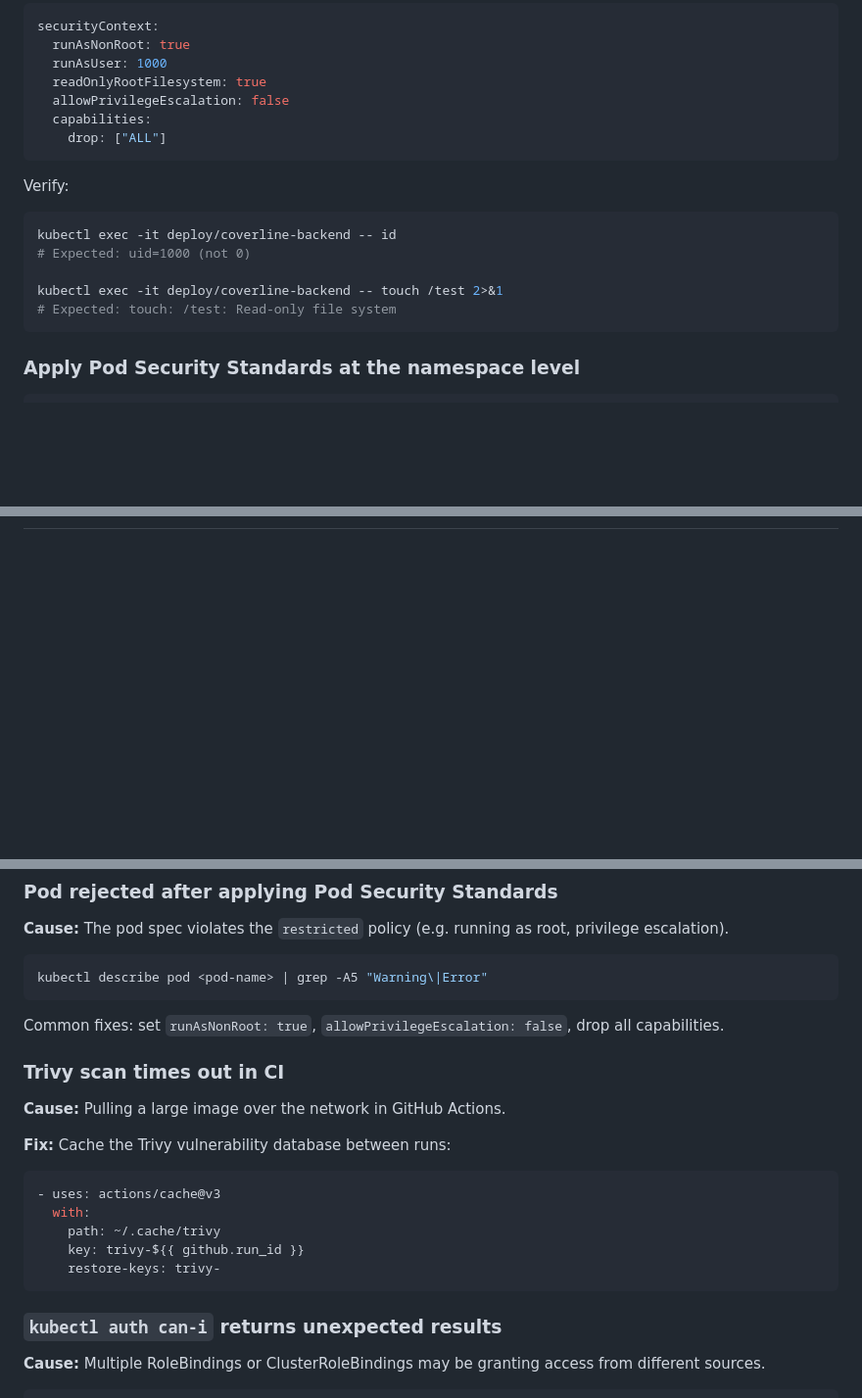
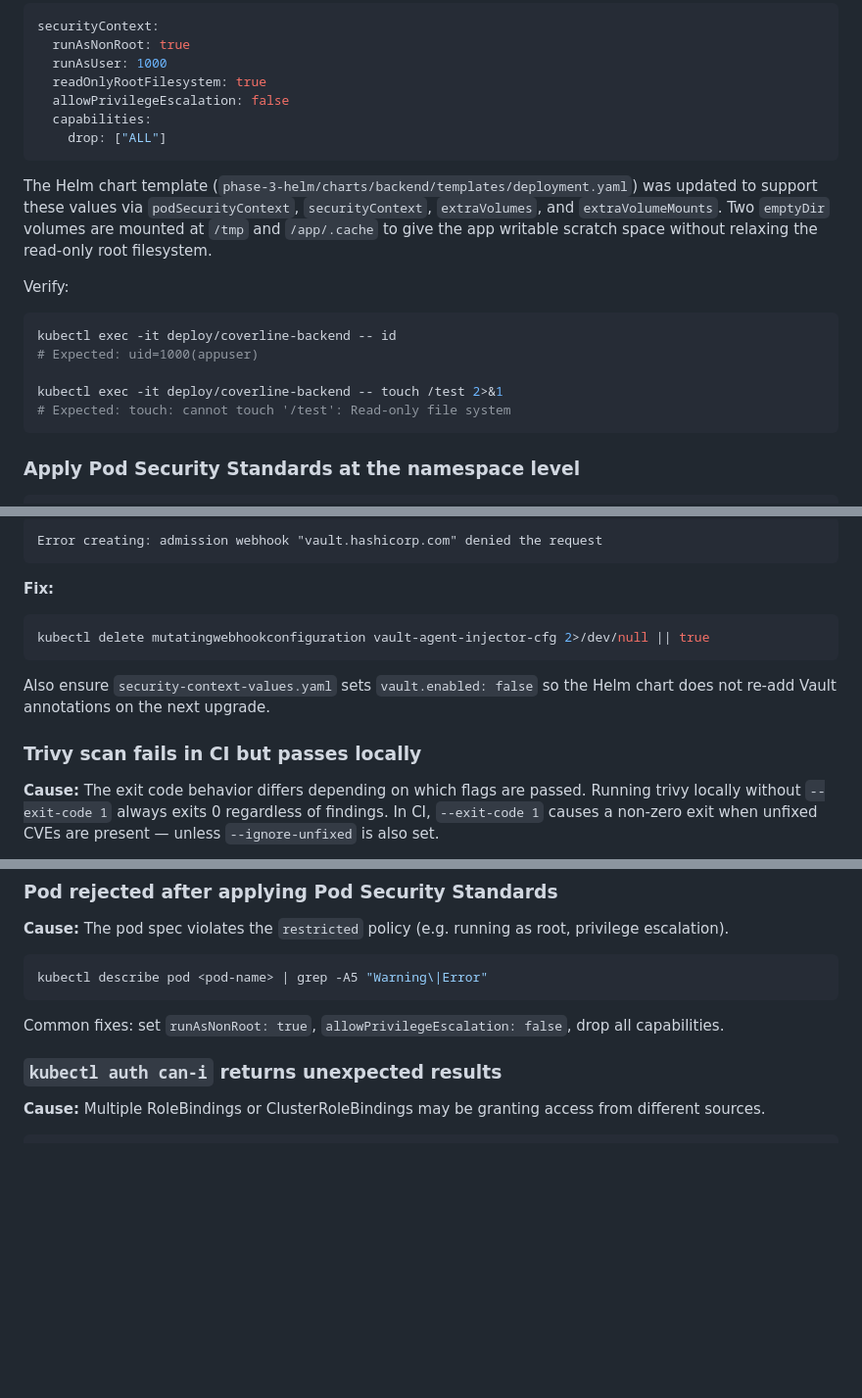
Before and after one commit to wb-platform-engineering-lab/platform-engineering-lab-gke, a Markdown page: phase-10-security/README.md, 3 parts joined by grey strips. Shown at 98% size. GitHub-like rendering; blank space fills up the shorter version.

````diff
--- a/phase-10-security/README.md
+++ b/phase-10-security/README.md
@@ -181,13 +231,15 @@ securityContext:
     drop: ["ALL"]
 ```
 
+The Helm chart template (`phase-3-helm/charts/backend/templates/deployment.yaml`) was updated to support these values via `podSecurityContext`, `securityContext`, `extraVolumes`, and `extraVolumeMounts`. Two `emptyDir` volumes are mounted at `/tmp` and `/app/.cache` to give the app writable scratch space without relaxing the read-only root filesystem.
+
 Verify:
 ```bash
 kubectl exec -it deploy/coverline-backend -- id
-# Expected: uid=1000 (not 0)
+# Expected: uid=1000(appuser)
 
 kubectl exec -it deploy/coverline-backend -- touch /test 2>&1
-# Expected: touch: /test: Read-only file system
+# Expected: touch: cannot touch '/test': Read-only file system
 ```
 
 ### Apply Pod Security Standards at the namespace level
@@ -345,0 +434,15 @@ Take screenshots for the README:
+```
+Error creating: admission webhook "vault.hashicorp.com" denied the request
+```
+
+**Fix:**
+```bash
+kubectl delete mutatingwebhookconfiguration vault-agent-injector-cfg 2>/dev/null || true
+```
+
+Also ensure `security-context-values.yaml` sets `vault.enabled: false` so the Helm chart does not re-add Vault annotations on the next upgrade.
+
+### Trivy scan fails in CI but passes locally
+
+**Cause:** The exit code behavior differs depending on which flags are passed. Running trivy locally without `--exit-code 1` always exits 0 regardless of findings. In CI, `--exit-code 1` causes a non-zero exit when unfixed CVEs are present — unless `--ignore-unfixed` is also set.
+
@@ -366,19 +474,6 @@ kubectl describe pod <pod-name> | grep -A5 "Warning\|Error"
 ```
 
 Common fixes: set `runAsNonRoot: true`, `allowPrivilegeEscalation: false`, drop all capabilities.
-
-### Trivy scan times out in CI
-
-**Cause:** Pulling a large image over the network in GitHub Actions.
-
-**Fix:** Cache the Trivy vulnerability database between runs:
-```yaml
-- uses: actions/cache@v3
-  with:
-    path: ~/.cache/trivy
-    key: trivy-${{ github.run_id }}
-    restore-keys: trivy-
-```
 
 ### `kubectl auth can-i` returns unexpected results
 
````
Also changed, not shown: other parts of phase-10-security/README.md (+106 -15 lines).
